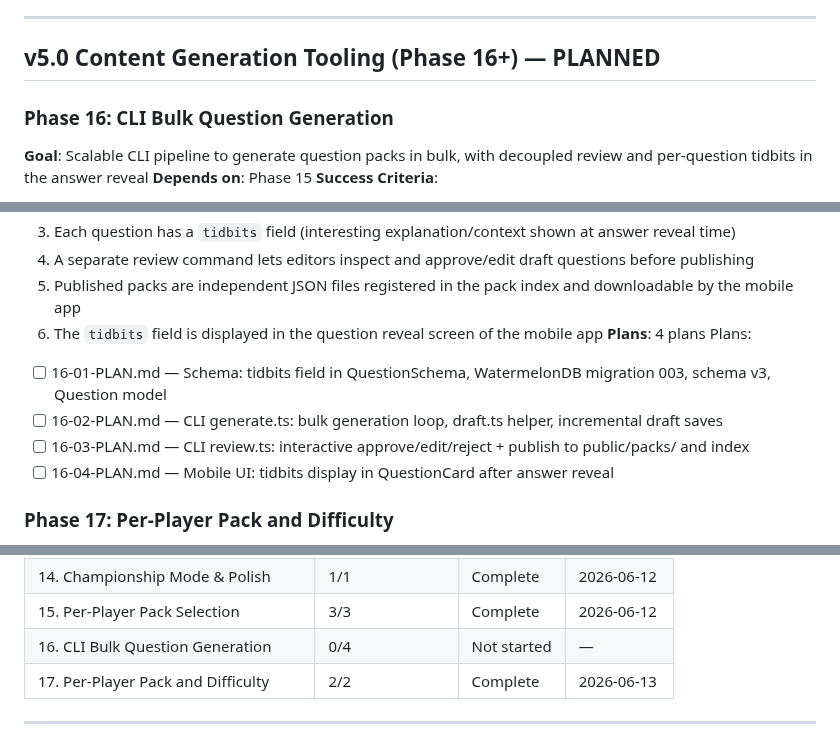
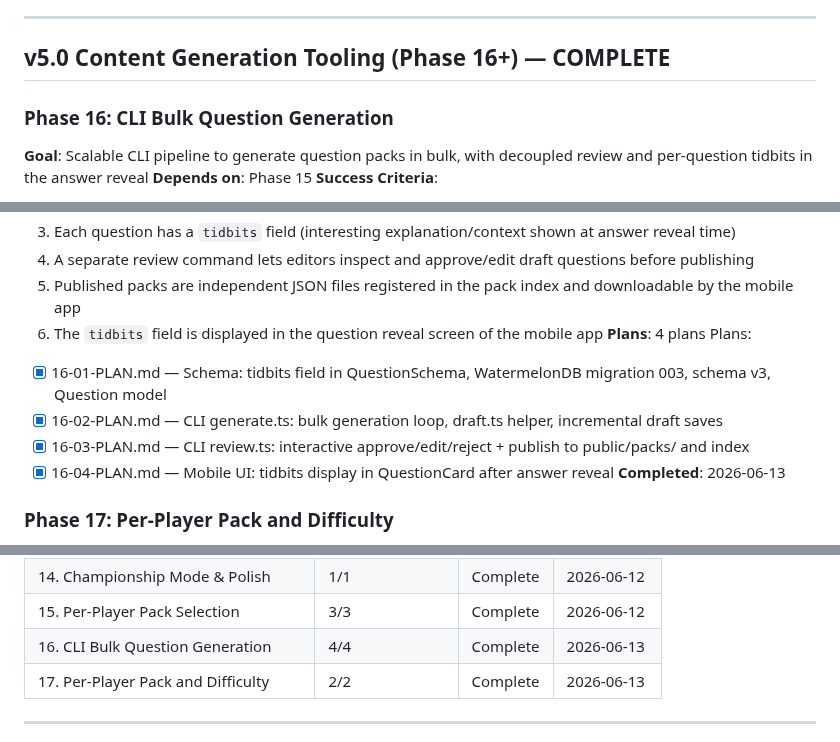
Before and after one commit to kbsimple/trivial-world, a Markdown page: .planning/ROADMAP.md, 3 parts joined by grey strips. GitHub-like rendering.

```diff
--- a/.planning/ROADMAP.md
+++ b/.planning/ROADMAP.md
@@ -237,7 +237,7 @@ Plans:
 
 ---
 
-## v5.0 Content Generation Tooling (Phase 16+) — PLANNED
+## v5.0 Content Generation Tooling (Phase 16+) — COMPLETE
 
 ### Phase 16: CLI Bulk Question Generation
 **Goal**: Scalable CLI pipeline to generate question packs in bulk, with decoupled review and per-question tidbits in the answer reveal
@@ -251,10 +251,11 @@ Plans:
   6. The `tidbits` field is displayed in the question reveal screen of the mobile app
 **Plans**: 4 plans
 Plans:
-- [ ] 16-01-PLAN.md — Schema: tidbits field in QuestionSchema, WatermelonDB migration 003, schema v3, Question model
-- [ ] 16-02-PLAN.md — CLI generate.ts: bulk generation loop, draft.ts helper, incremental draft saves
-- [ ] 16-03-PLAN.md — CLI review.ts: interactive approve/edit/reject + publish to public/packs/ and index
-- [ ] 16-04-PLAN.md — Mobile UI: tidbits display in QuestionCard after answer reveal
+- [x] 16-01-PLAN.md — Schema: tidbits field in QuestionSchema, WatermelonDB migration 003, schema v3, Question model
+- [x] 16-02-PLAN.md — CLI generate.ts: bulk generation loop, draft.ts helper, incremental draft saves
+- [x] 16-03-PLAN.md — CLI review.ts: interactive approve/edit/reject + publish to public/packs/ and index
+- [x] 16-04-PLAN.md — Mobile UI: tidbits display in QuestionCard after answer reveal
+**Completed**: 2026-06-13
 
 ### Phase 17: Per-Player Pack and Difficulty
 **Goal**: Each player can independently configure their own pack and difficulty level; a game draws questions from multiple packs simultaneously
@@ -292,7 +293,7 @@ Plans:
 | 13. Turn Flow UI | 1/1 | Complete | 2026-06-12 |
 | 14. Championship Mode & Polish | 1/1 | Complete | 2026-06-12 |
 | 15. Per-Player Pack Selection | 3/3 | Complete | 2026-06-12 |
-| 16. CLI Bulk Question Generation | 0/4 | Not started | — |
+| 16. CLI Bulk Question Generation | 4/4 | Complete | 2026-06-13 |
 | 17. Per-Player Pack and Difficulty | 2/2 | Complete | 2026-06-13 |
 
 ---
```
Also changed, not shown: .planning/STATE.md (+14 -12 lines).
